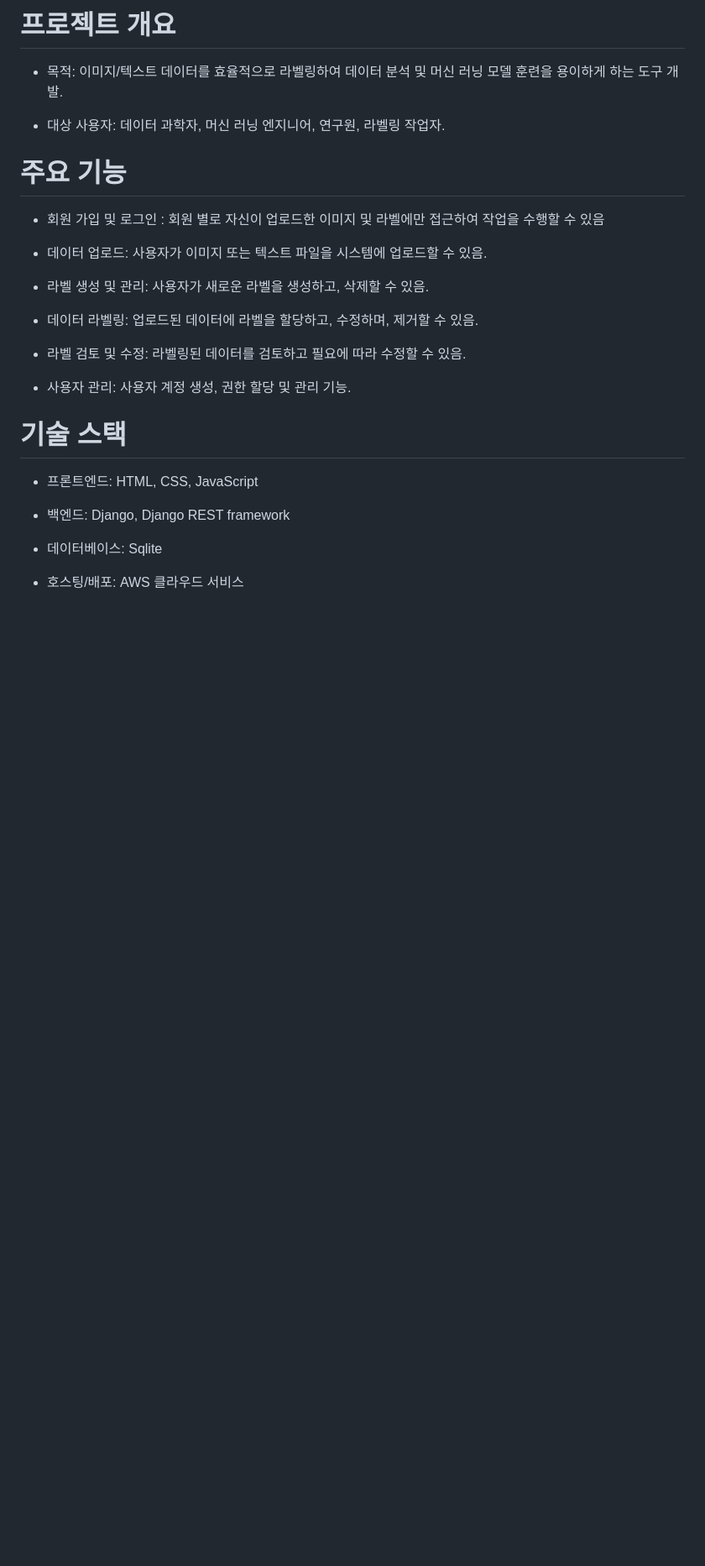
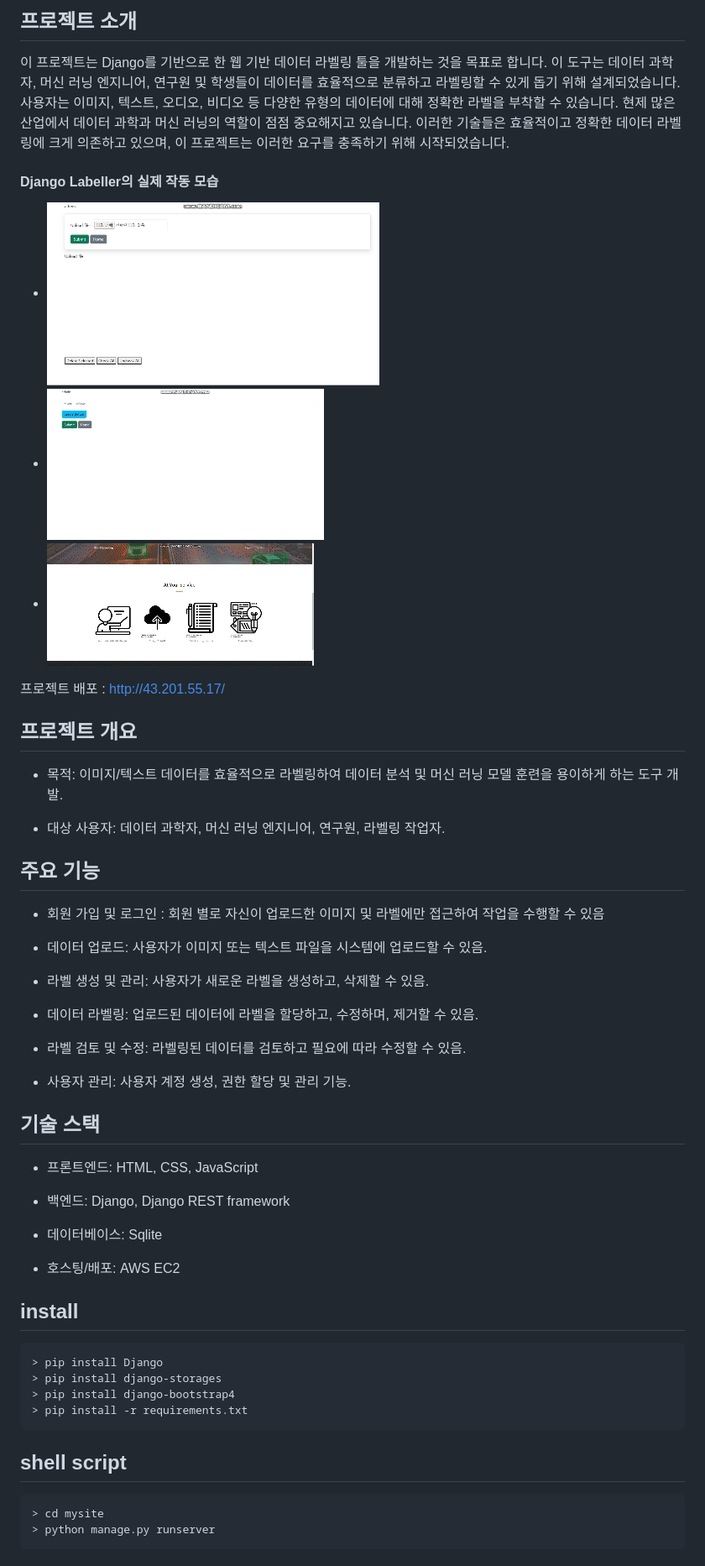
Before and after one commit to Uteak/Uteak_labelingTool, a Markdown page: README.md, the part around the change printed below. Shown: that part at 84% size. Drawn GitHub-style; pictures changed too: doc/LabelListUpload.gif (added), doc/Labeling.gif (added), doc/imageUpload.gif (added); blank space fills up the shorter version.

Commit message:
docs : 문서 내용 추가

````diff
--- a/README.md
+++ b/README.md
@@ -1,10 +1,23 @@
-# 프로젝트 개요
+## 프로젝트 소개
+
+이 프로젝트는 Django를 기반으로 한 웹 기반 데이터 라벨링 툴을 개발하는 것을 목표로 합니다. 이 도구는 데이터 과학자, 머신 러닝 엔지니어, 연구원 및 학생들이 데이터를 효율적으로 분류하고 라벨링할 수 있게 돕기 위해 설계되었습니다. 사용자는 이미지, 텍스트, 오디오, 비디오 등 다양한 유형의 데이터에 대해 정확한 라벨을 부착할 수 있습니다.
+현제 많은 산업에서 데이터 과학과 머신 러닝의 역할이 점점 중요해지고 있습니다. 이러한 기술들은 효율적이고 정확한 데이터 라벨링에 크게 의존하고 있으며, 이 프로젝트는 이러한 요구를 충족하기 위해 시작되었습니다.
+
+#### Django Labeller의 실제 작동 모습
+
+- ![Django labeller movie](doc/imageUpload.gif "image upload in action")
+- ![Django labeller movie](doc/LabelListUpload.gif "labellist upload in action")
+- ![Django labeller movie](doc/Labeling.gif "Labeling in action")
+
+프로젝트 배포 : http://43.201.55.17/
+
+## 프로젝트 개요
 
 - 목적: 이미지/텍스트 데이터를 효율적으로 라벨링하여 데이터 분석 및 머신 러닝 모델 훈련을 용이하게 하는 도구 개발.
 
 - 대상 사용자: 데이터 과학자, 머신 러닝 엔지니어, 연구원, 라벨링 작업자.
 
-# 주요 기능
+## 주요 기능
 
 - 회원 가입 및 로그인 : 회원 별로 자신이 업로드한 이미지 및 라벨에만 접근하여 작업을 수행할 수 있음
 
@@ -19,11 +32,28 @@
 - 사용자 관리: 사용자 계정 생성, 권한 할당 및 관리 기능.
 
 
-#  기술 스택
+##  기술 스택
 - 프론트엔드: HTML, CSS, JavaScript
 
 - 백엔드: Django, Django REST framework
 
 - 데이터베이스: Sqlite
 
-- 호스팅/배포: AWS 클라우드 서비스
+- 호스팅/배포: AWS EC2
+
+## install
+
+```
+> pip install Django
+> pip install django-storages
+> pip install django-bootstrap4
+> pip install -r requirements.txt
+```
+
+## shell script
+```
+> cd mysite
+> python manage.py runserver
+```
+
+
````
Also changed, not shown: other parts of README.md (+11 -0 lines).
